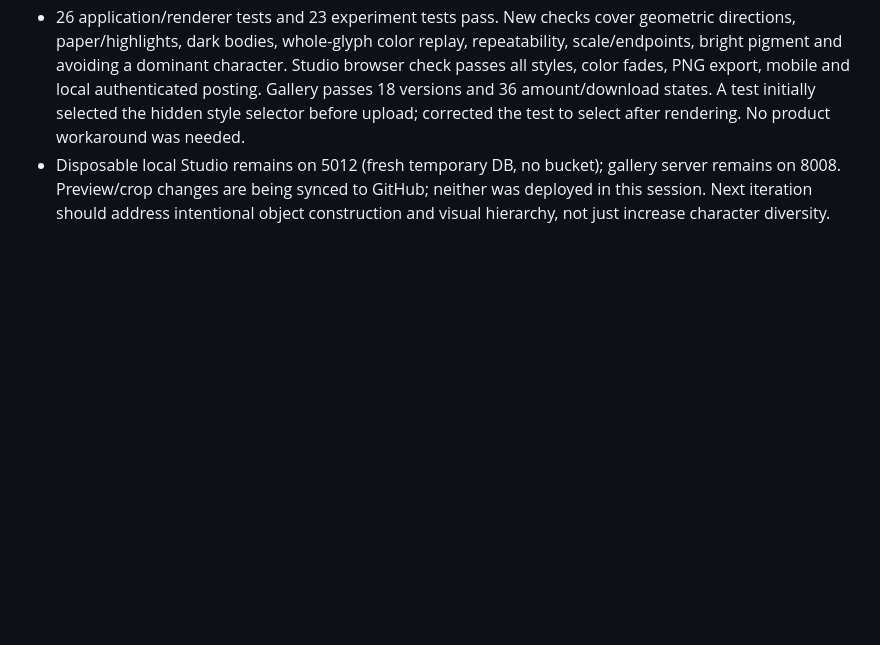
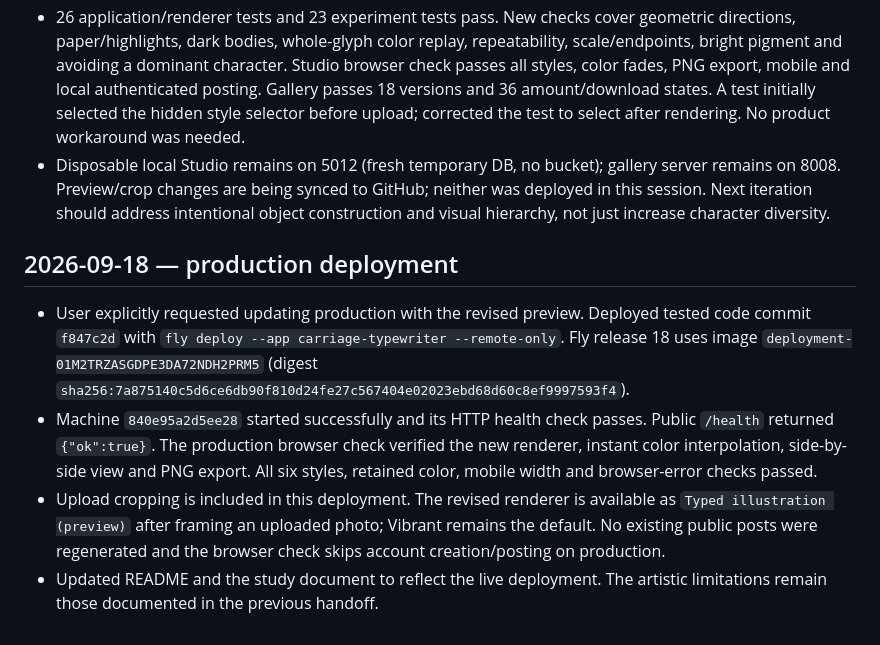
Before and after one commit to luke-mcevoy/TypeWritterPhotoGenerator, a Markdown page: SESSION.md, the part around the change. Drawn GitHub-style; blank space fills up the shorter version.

Commit message:
Record verified Fly release 18 deployment

```diff
--- a/SESSION.md
+++ b/SESSION.md
@@ -224,3 +224,21 @@
   server remains on 8008. Preview/crop changes are being synced to GitHub; neither
   was deployed in this session. Next iteration should address intentional object
   construction and visual hierarchy, not just increase character diversity.
+
+## 2026-09-18 — production deployment
+
+- User explicitly requested updating production with the revised preview.
+  Deployed tested code commit `f847c2d` with `fly deploy --app carriage-typewriter
+  --remote-only`. Fly release 18 uses image
+  `deployment-01M2TRZASGDPE3DA72NDH2PRM5` (digest
+  `sha256:7a875140c5d6ce6db90f810d24fe27c567404e02023ebd68d60c8ef9997593f4`).
+- Machine `840e95a2d5ee28` started successfully and its HTTP health check passes.
+  Public `/health` returned `{"ok":true}`. The production browser check verified
+  the new renderer, instant color interpolation, side-by-side view and PNG export.
+  All six styles, retained color, mobile width and browser-error checks passed.
+- Upload cropping is included in this deployment. The revised renderer is
+  available as `Typed illustration (preview)` after framing an uploaded photo;
+  Vibrant remains the default. No existing public posts were regenerated and
+  the browser check skips account creation/posting on production.
+- Updated README and the study document to reflect the live deployment. The
+  artistic limitations remain those documented in the previous handoff.
```
Also changed, not shown: README.md (+3 -2 lines), docs/typed-illustration.md (+4 -2 lines).
